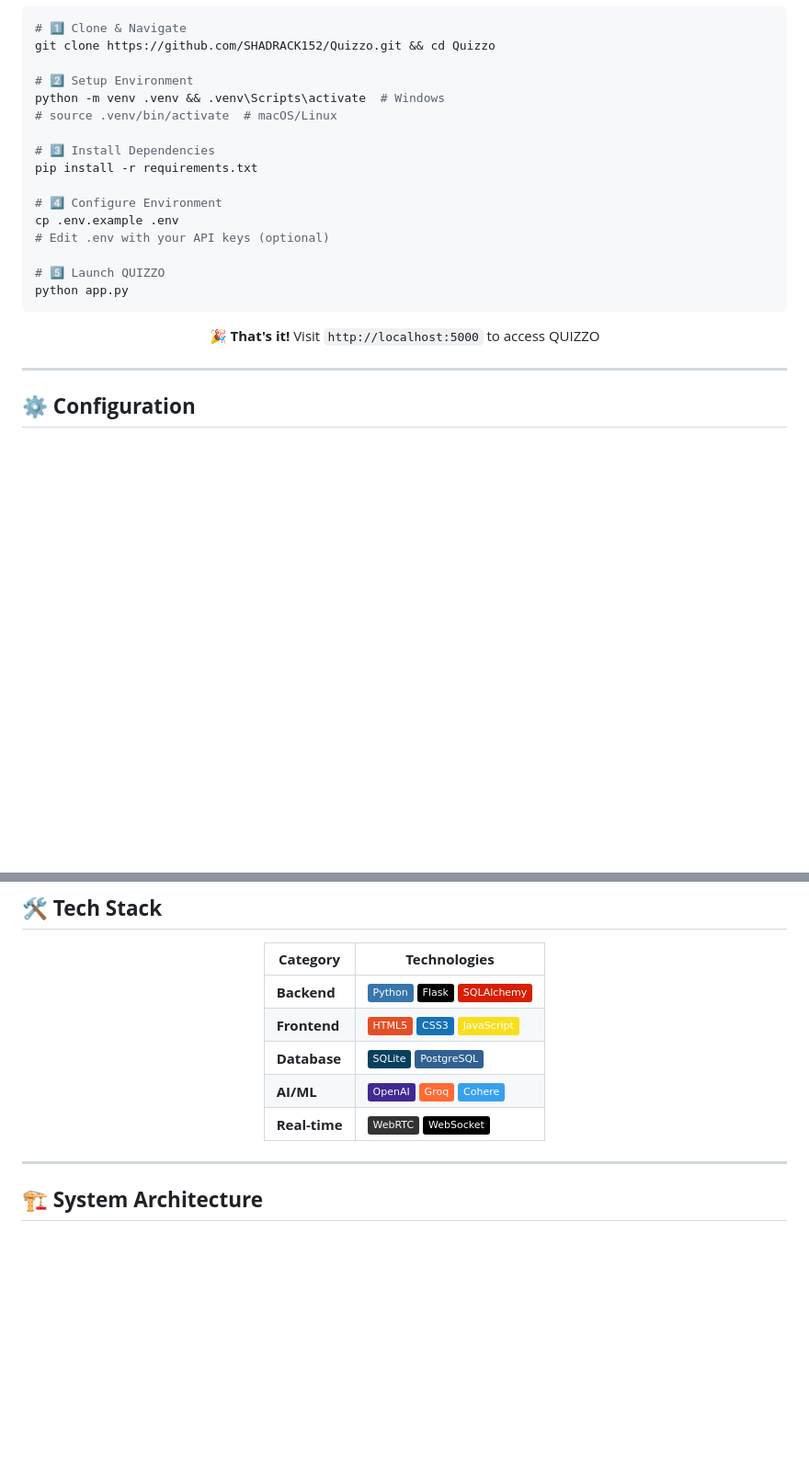
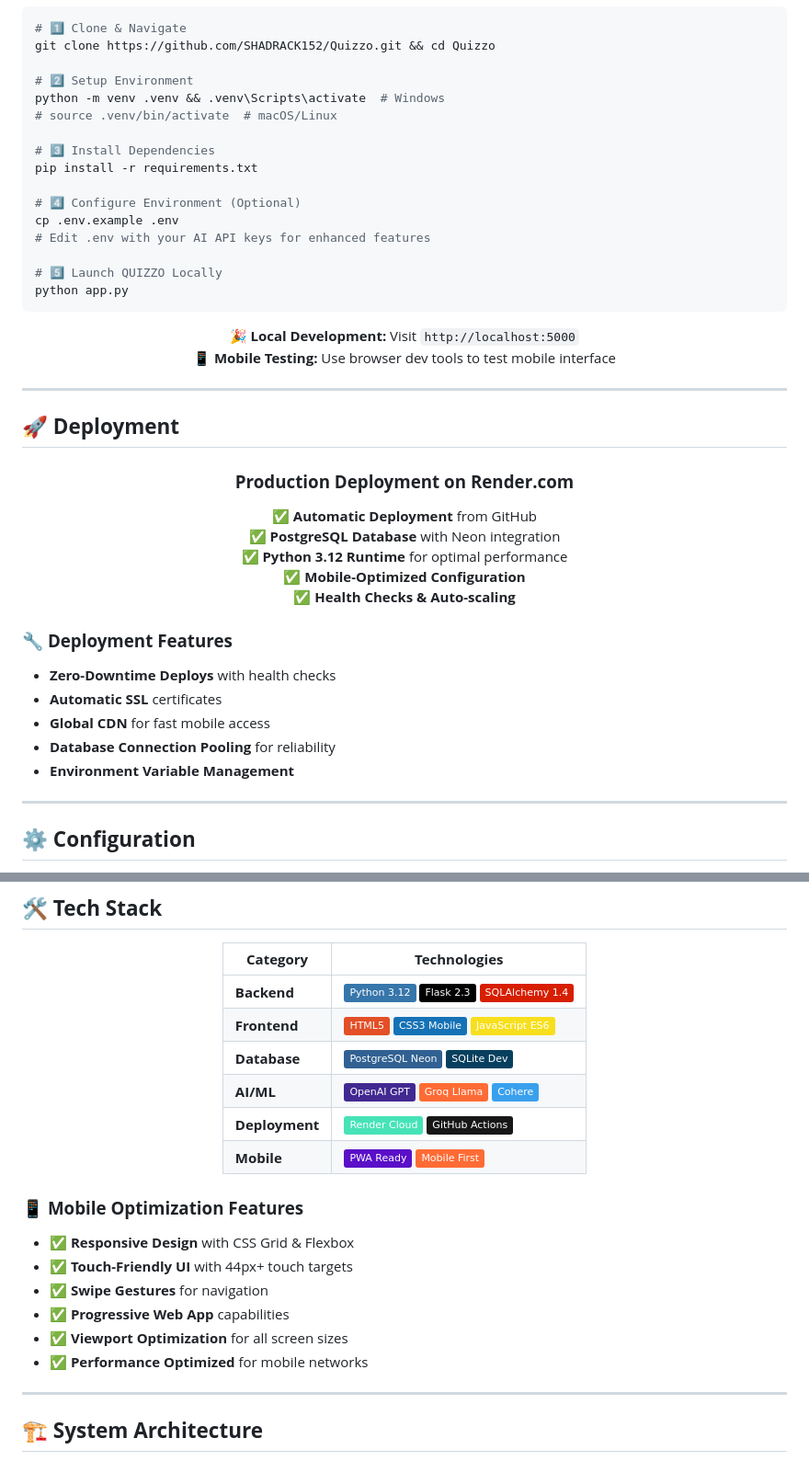
Before and after one commit to SHADRACK152/Quizzo, a Markdown page: README.md, 2 parts joined by grey strips. Shown at 92% size. Rendered like a GitHub page; badges without logos; blank space fills up the shorter version.

````diff
--- a/README.md
+++ b/README.md
@@ -90,19 +143,43 @@ python -m venv .venv && .venv\Scripts\activate  # Windows
 # 3️⃣ Install Dependencies
 pip install -r requirements.txt
 
-# 4️⃣ Configure Environment
+# 4️⃣ Configure Environment (Optional)
 cp .env.example .env
-# Edit .env with your API keys (optional)
+# Edit .env with your AI API keys for enhanced features
 
-# 5️⃣ Launch QUIZZO
+# 5️⃣ Launch QUIZZO Locally
 python app.py
 ```
 
 <div align="center">
 
-🎉 **That's it!** Visit `http://localhost:5000` to access QUIZZO
+🎉 **Local Development:** Visit `http://localhost:5000`
+📱 **Mobile Testing:** Use browser dev tools to test mobile interface
 
 </div>
+
+---
+
+## 🚀 **Deployment**
+
+<div align="center">
+
+### **Production Deployment on Render.com**
+
+✅ **Automatic Deployment** from GitHub
+✅ **PostgreSQL Database** with Neon integration
+✅ **Python 3.12 Runtime** for optimal performance
+✅ **Mobile-Optimized Configuration**
+✅ **Health Checks & Auto-scaling**
+
+</div>
+
+### 🔧 **Deployment Features**
+- **Zero-Downtime Deploys** with health checks
+- **Automatic SSL** certificates
+- **Global CDN** for fast mobile access
+- **Database Connection Pooling** for reliability
+- **Environment Variable Management**
 
 ---
 
@@ -200,13 +281,22 @@ Quizzo/
 
 | **Category** | **Technologies** |
 |-------------|------------------|
-| **Backend** | ![Python](https://img.shields.io/badge/Python-3776AB?style=flat&logo=python&logoColor=white) ![Flask](https://img.shields.io/badge/Flask-000000?style=flat&logo=flask&logoColor=white) ![SQLAlchemy](https://img.shields.io/badge/SQLAlchemy-D71F00?style=flat&logo=sqlalchemy&logoColor=white) |
-| **Frontend** | ![HTML5](https://img.shields.io/badge/HTML5-E34F26?style=flat&logo=html5&logoColor=white) ![CSS3](https://img.shields.io/badge/CSS3-1572B6?style=flat&logo=css3&logoColor=white) ![JavaScript](https://img.shields.io/badge/JavaScript-F7DF1E?style=flat&logo=javascript&logoColor=black) |
-| **Database** | ![SQLite](https://img.shields.io/badge/SQLite-07405E?style=flat&logo=sqlite&logoColor=white) ![PostgreSQL](https://img.shields.io/badge/PostgreSQL-316192?style=flat&logo=postgresql&logoColor=white) |
-| **AI/ML** | ![OpenAI](https://img.shields.io/badge/OpenAI-412991?style=flat&logo=openai&logoColor=white) ![Groq](https://img.shields.io/badge/Groq-FF6B35?style=flat&logoColor=white) ![Cohere](https://img.shields.io/badge/Cohere-39A0ED?style=flat&logoColor=white) |
-| **Real-time** | ![WebRTC](https://img.shields.io/badge/WebRTC-333333?style=flat&logo=webrtc&logoColor=white) ![WebSocket](https://img.shields.io/badge/WebSocket-010101?style=flat&logoColor=white) |
+| **Backend** | ![Python](https://img.shields.io/badge/Python_3.12-3776AB?style=flat&logo=python&logoColor=white) ![Flask](https://img.shields.io/badge/Flask_2.3-000000?style=flat&logo=flask&logoColor=white) ![SQLAlchemy](https://img.shields.io/badge/SQLAlchemy_1.4-D71F00?style=flat&logo=sqlalchemy&logoColor=white) |
+| **Frontend** | ![HTML5](https://img.shields.io/badge/HTML5-E34F26?style=flat&logo=html5&logoColor=white) ![CSS3](https://img.shields.io/badge/CSS3_Mobile-1572B6?style=flat&logo=css3&logoColor=white) ![JavaScript](https://img.shields.io/badge/JavaScript_ES6-F7DF1E?style=flat&logo=javascript&logoColor=black) |
+| **Database** | ![PostgreSQL](https://img.shields.io/badge/PostgreSQL_Neon-316192?style=flat&logo=postgresql&logoColor=white) ![SQLite](https://img.shields.io/badge/SQLite_Dev-07405E?style=flat&logo=sqlite&logoColor=white) |
+| **AI/ML** | ![OpenAI](https://img.shields.io/badge/OpenAI_GPT-412991?style=flat&logo=openai&logoColor=white) ![Groq](https://img.shields.io/badge/Groq_Llama-FF6B35?style=flat&logoColor=white) ![Cohere](https://img.shields.io/badge/Cohere-39A0ED?style=flat&logoColor=white) |
+| **Deployment** | ![Render](https://img.shields.io/badge/Render_Cloud-46E3B7?style=flat&logo=render&logoColor=white) ![GitHub](https://img.shields.io/badge/GitHub_Actions-181717?style=flat&logo=github&logoColor=white) |
+| **Mobile** | ![PWA](https://img.shields.io/badge/PWA_Ready-5A0FC8?style=flat&logo=pwa&logoColor=white) ![Responsive](https://img.shields.io/badge/Mobile_First-FF6B35?style=flat&logo=mobile&logoColor=white) |
 
 </div>
+
+### 📱 **Mobile Optimization Features**
+- ✅ **Responsive Design** with CSS Grid & Flexbox
+- ✅ **Touch-Friendly UI** with 44px+ touch targets
+- ✅ **Swipe Gestures** for navigation
+- ✅ **Progressive Web App** capabilities
+- ✅ **Viewport Optimization** for all screen sizes
+- ✅ **Performance Optimized** for mobile networks
 
 ---
 
````
Also changed, not shown: other parts of README.md (+114 -16 lines).
